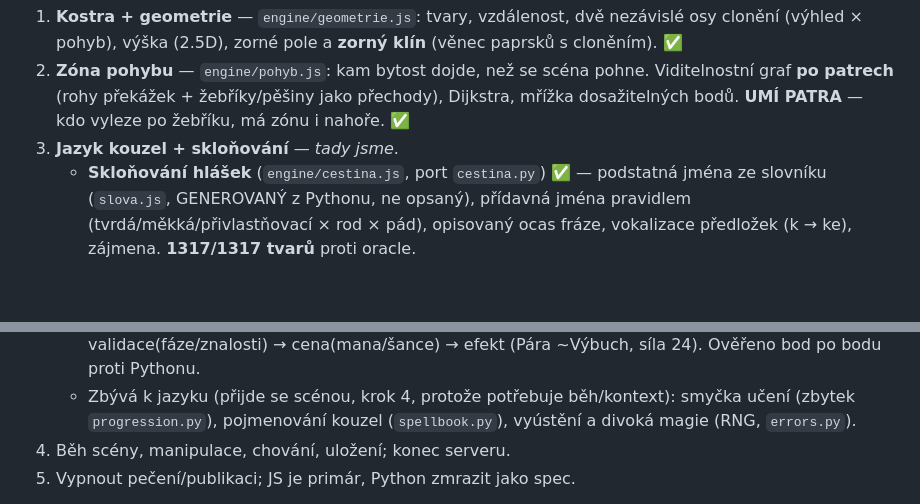
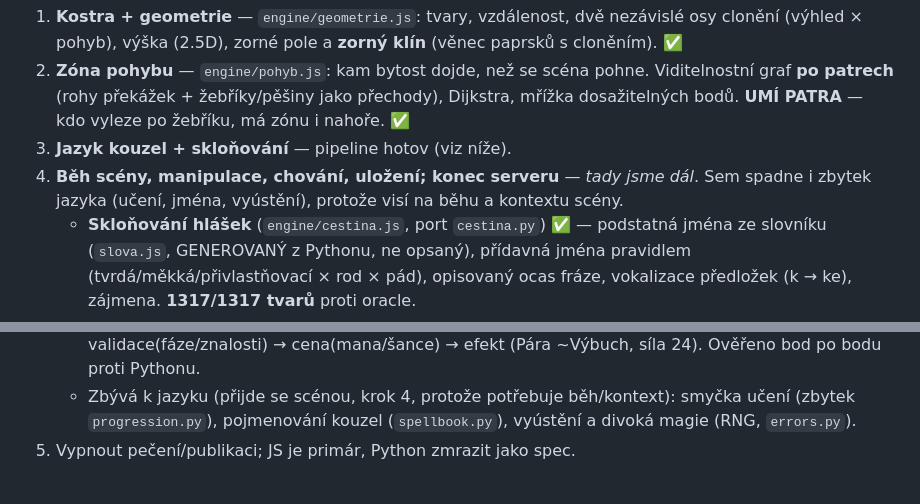
Before and after one commit to AdrTru/git-magie, a Markdown page: README.md, 2 parts joined by grey strips. GitHub-like rendering; blank space fills up the shorter version.

Commit message:
docs: posun roadmapy — pipeline jazyka (krok 3) hotov, přecházíme na krok 4
Krok 3 (jazyk kouzel) má hotový celý řetěz text→tokeny→AST→validace→cena→efekt,
ověřený proti Pythonu. Značka „tady jsme" se posouvá na krok 4 (běh scény),
kam spadne i zbytek jazyka (učení, jména, vyústění) — visí na běhu a kontextu
scény. Detailní plán rozřezání kroku 4 je v todo.txt (vsc-magie).

```diff
--- a/README.md
+++ b/README.md
@@ -30,7 +30,10 @@ Postupuje se po částech, každá ověřená v CI:
    Viditelnostní graf **po patrech** (rohy překážek + žebříky/pěšiny jako
    přechody), Dijkstra, mřížka dosažitelných bodů. **UMÍ PATRA** — kdo vyleze
    po žebříku, má zónu i nahoře. ✅
-3. **Jazyk kouzel + skloňování** — *tady jsme*.
+3. **Jazyk kouzel + skloňování** — pipeline hotov (viz níže).
+4. **Běh scény, manipulace, chování, uložení; konec serveru** — *tady jsme dál*.
+   Sem spadne i zbytek jazyka (učení, jména, vyústění), protože visí na běhu
+   a kontextu scény.
    - **Skloňování hlášek** (`engine/cestina.js`, port `cestina.py`) ✅ —
      podstatná jména ze slovníku (`slova.js`, GENEROVANÝ z Pythonu, ne opsaný),
      přídavná jména pravidlem (tvrdá/měkká/přivlastňovací × rod × pád),
@@ -71,7 +74,6 @@ Postupuje se po částech, každá ověřená v CI:
    - Zbývá k jazyku (přijde se scénou, krok 4, protože potřebuje běh/kontext):
      smyčka učení (zbytek `progression.py`), pojmenování kouzel (`spellbook.py`),
      vyústění a divoká magie (RNG, `errors.py`).
-4. Běh scény, manipulace, chování, uložení; konec serveru.
 5. Vypnout pečení/publikaci; JS je primár, Python zmrazit jako spec.
 
 Geometrická vrstva je ověřená bod po bodu proti Pythonu: **627/627 hodnot** na
```
